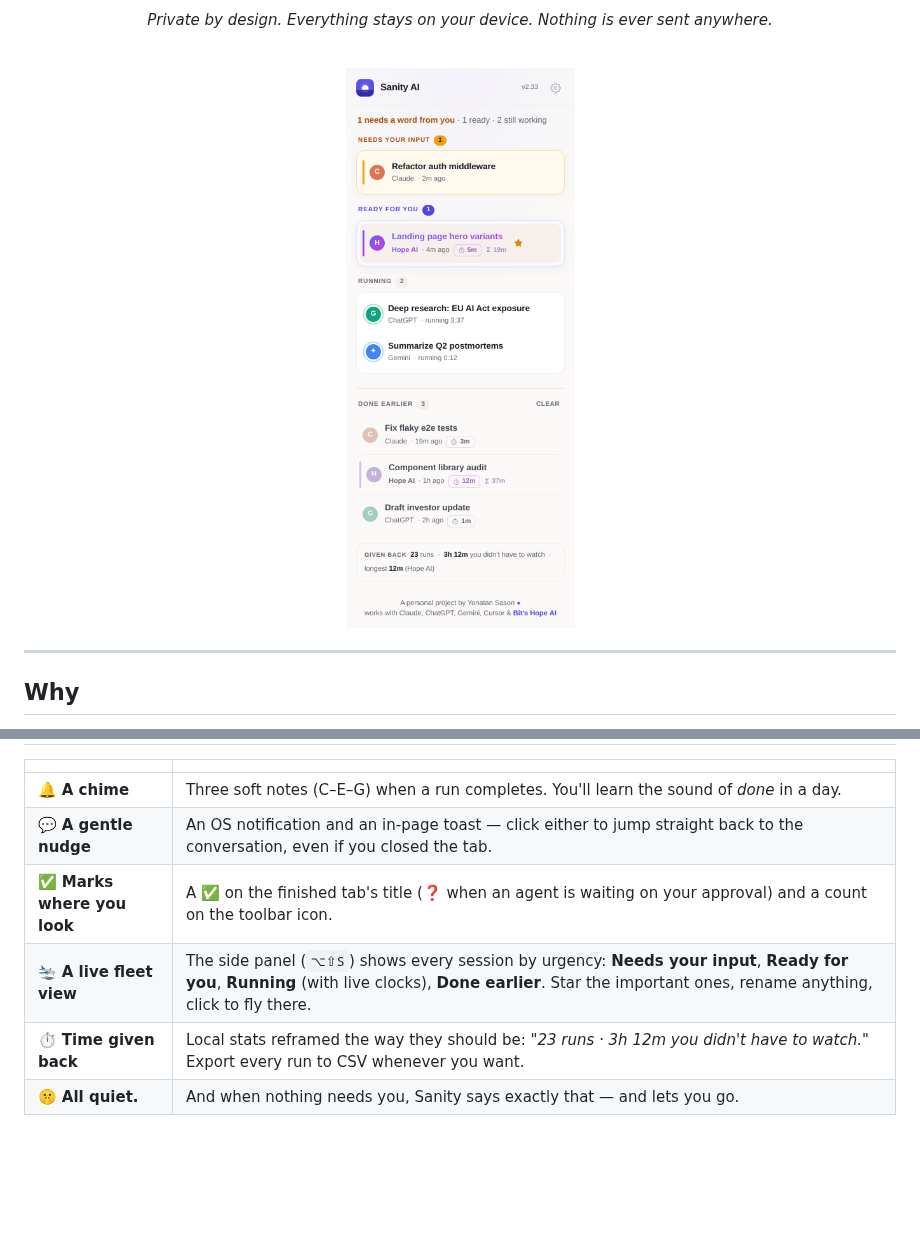
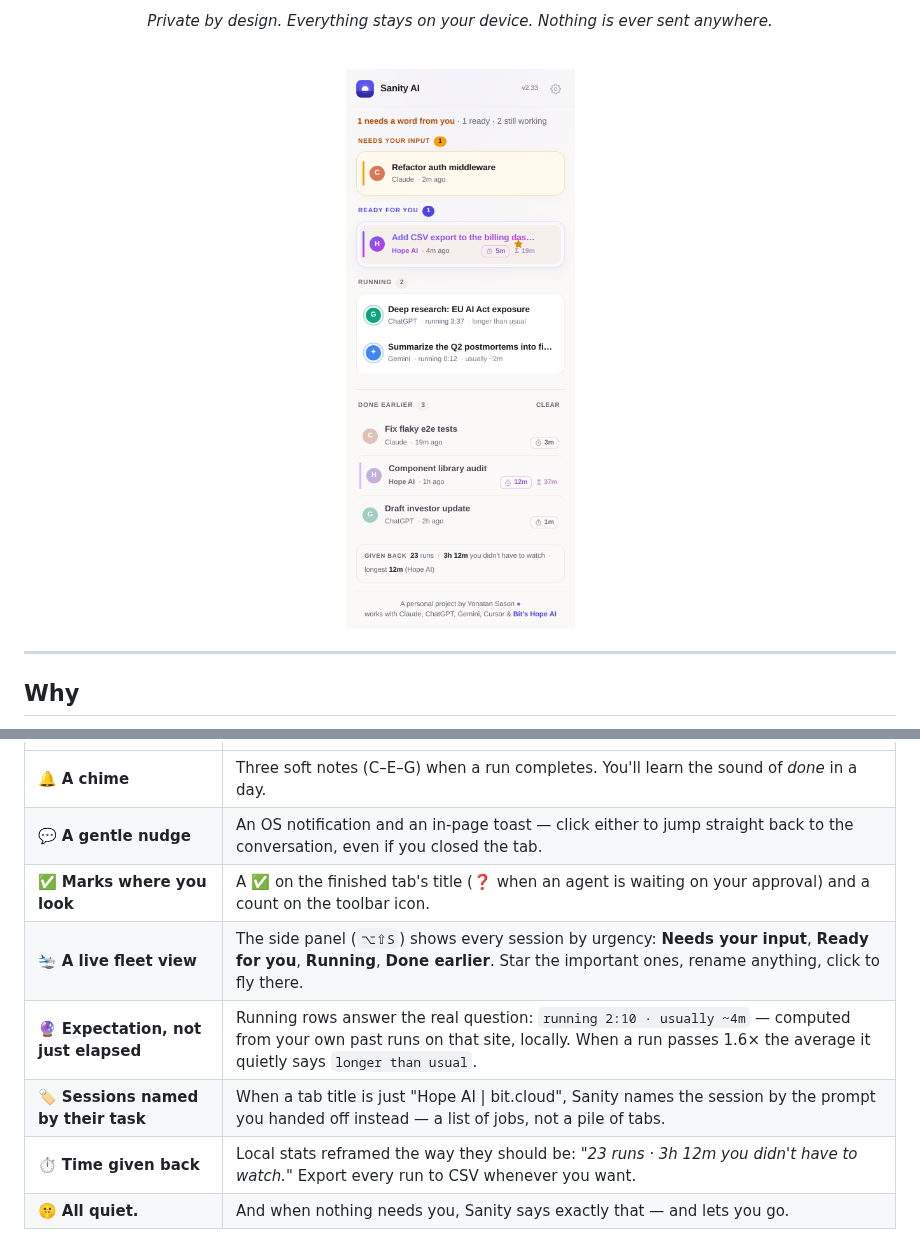
Before and after one commit to jonnysas/sanity-ai, a Markdown page: README.md, 2 parts joined by grey strips. Rendered like a GitHub page; pictures changed too: docs/popup-light.png; blank space fills up the shorter version.

```diff
--- a/README.md
+++ b/README.md
@@ -41,7 +41,9 @@ approval — you'll know. That's the whole product: **the checking, delegated.**
 | 🔔 **A chime** | Three soft notes (C–E–G) when a run completes. You'll learn the sound of *done* in a day. |
 | 💬 **A gentle nudge** | An OS notification and an in-page toast — click either to jump straight back to the conversation, even if you closed the tab. |
 | ✅ **Marks where you look** | A ✅ on the finished tab's title (❓ when an agent is waiting on your approval) and a count on the toolbar icon. |
-| 🛬 **A live fleet view** | The side panel (`⌥⇧S`) shows every session by urgency: **Needs your input**, **Ready for you**, **Running** (with live clocks), **Done earlier**. Star the important ones, rename anything, click to fly there. |
+| 🛬 **A live fleet view** | The side panel (`⌥⇧S`) shows every session by urgency: **Needs your input**, **Ready for you**, **Running**, **Done earlier**. Star the important ones, rename anything, click to fly there. |
+| 🔮 **Expectation, not just elapsed** | Running rows answer the real question: `running 2:10 · usually ~4m` — computed from your own past runs on that site, locally. When a run passes 1.6× the average it quietly says `longer than usual`. |
+| 🏷️ **Sessions named by their task** | When a tab title is just "Hope AI \| bit.cloud", Sanity names the session by the prompt you handed off instead — a list of jobs, not a pile of tabs. |
 | ⏱️ **Time given back** | Local stats reframed the way they should be: *"23 runs · 3h 12m you didn't have to watch."* Export every run to CSV whenever you want. |
 | 🤫 **All quiet.** | And when nothing needs you, Sanity says exactly that — and lets you go. |
 
```
Also changed, not shown: docs/all-clear-dark.png, docs/all-clear-light.png, docs/popup-dark.png, 6 other files.
